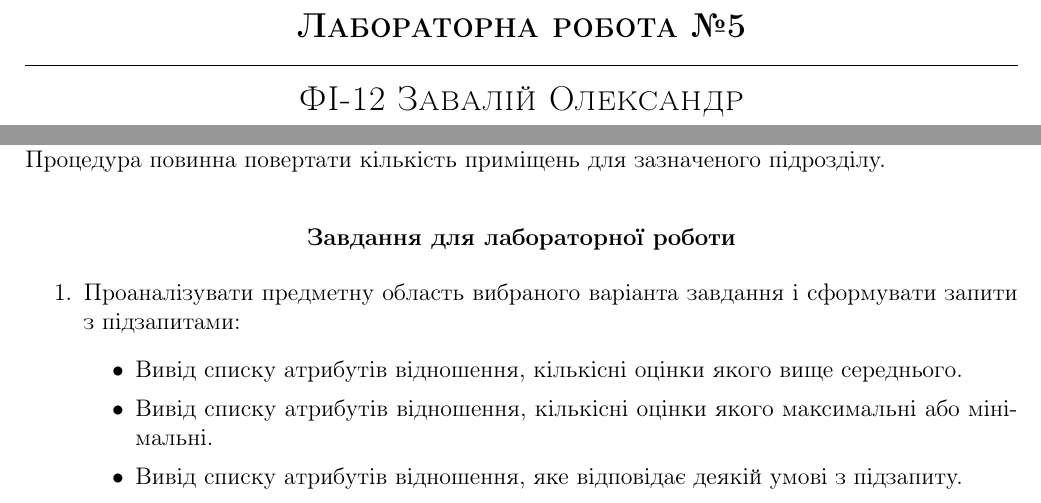
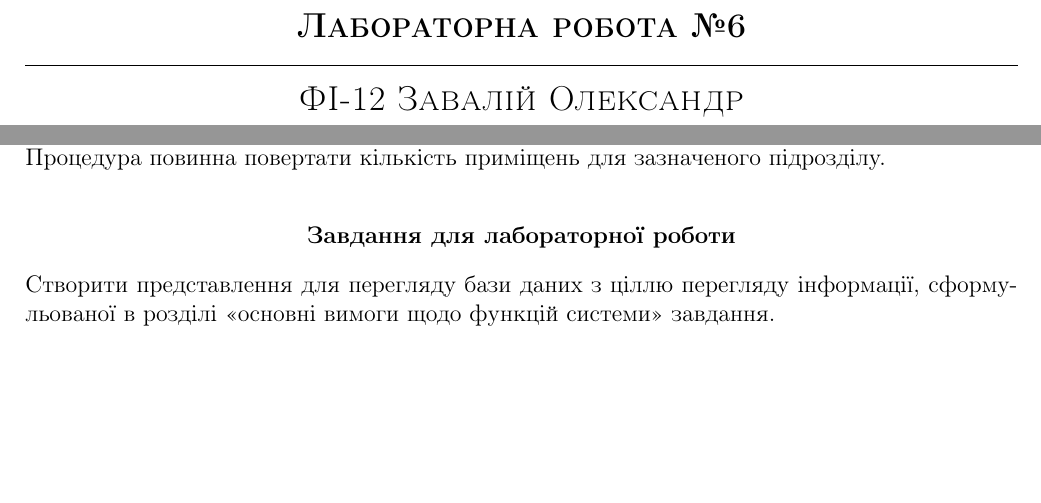
Before and after one commit to Terlok/Latex-Files, a LaTeX document (DataBase/6 lab/Sixth_laba_database.tex): two parts of page 1 of 2, joined at a grey line, cut so that both start at the same text, the shorter picture padded with empty space. Compiled offline with pdfLaTeX.

Commit message:
Preparing for task

```diff
--- a/DataBase/6 lab/Sixth_laba_database.tex
+++ b/DataBase/6 lab/Sixth_laba_database.tex
@@ -68,7 +68,7 @@
 
 	\begin{center}
 		%\vspace*{0,1cm}
-		{\Large \bfseries \textsc{Лабораторна робота №5}}\\
+		{\Large \bfseries \textsc{Лабораторна робота №6}}\\
 		\hrulefill\\
 		\Large \textsc{ФІ-12 Завалій Олександр\\ Варіант №5}
 	\end{center}
@@ -100,16 +100,8 @@
 	\begin{center}
 		\textbf{Завдання для лабораторної роботи}
 	\end{center}
-    \begin{enumerate}
-        \item Проаналізувати предметну область вибраного варіанта завдання і сформувати
-        запити з підзапитами:
-        \begin{itemize}
-            \item Вивід списку атрибутів відношення, кількісні оцінки якого вище середнього.
-            \item Вивід списку атрибутів відношення, кількісні оцінки якого максимальні або
-            мінімальні.
-            \item Вивід списку атрибутів відношення, яке відповідає деякій умові з підзапиту.
-        \end{itemize}
-    \end{enumerate}
+    Створити представлення для перегляду бази даних з ціллю перегляду інформації,
+	сформульованої в розділі «основні вимоги щодо функцій системи» завдання.
 
 
 \newpage
```
Also changed, not shown: DataBase/6 lab/Sixth_laba_database.pdf (added).
